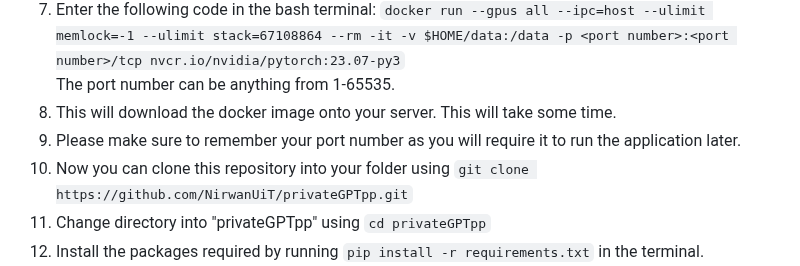
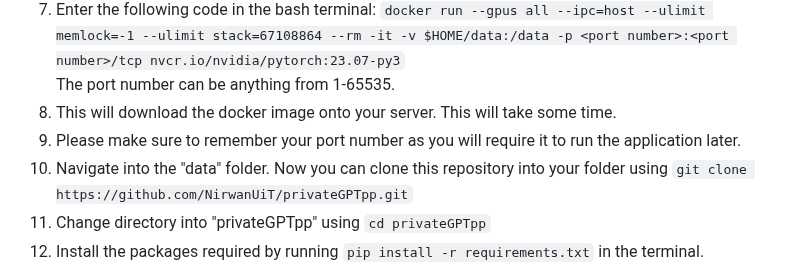
Before and after one commit to NirwanUiT/privateGPTpp, a Markdown page: README.md, the part around the change. Drawn GitHub-style.

````diff
--- a/README.md
+++ b/README.md
@@ -21,7 +21,7 @@ The entire framework is divided into the frontend and the backend architectures.
 The port number can be anything from 1-65535.
 8. This will download the docker image onto your server. This will take some time.
 9. Please make sure to remember your port number as you will require it to run the application later.
-10. Now you can clone this repository into your folder using ```git clone https://github.com/NirwanUiT/privateGPTpp.git```
+10. Navigate into the "data" folder. Now you can clone this repository into your folder using ```git clone https://github.com/NirwanUiT/privateGPTpp.git```
 11. Change directory into "privateGPTpp" using ```cd privateGPTpp```
 12. Install the packages required by running ```pip install -r requirements.txt``` in the terminal.
 13. Additionally run, ```pip install llama-cpp-python==0.1.65 --force-reinstall --upgrade --no-cache-dir```
````
